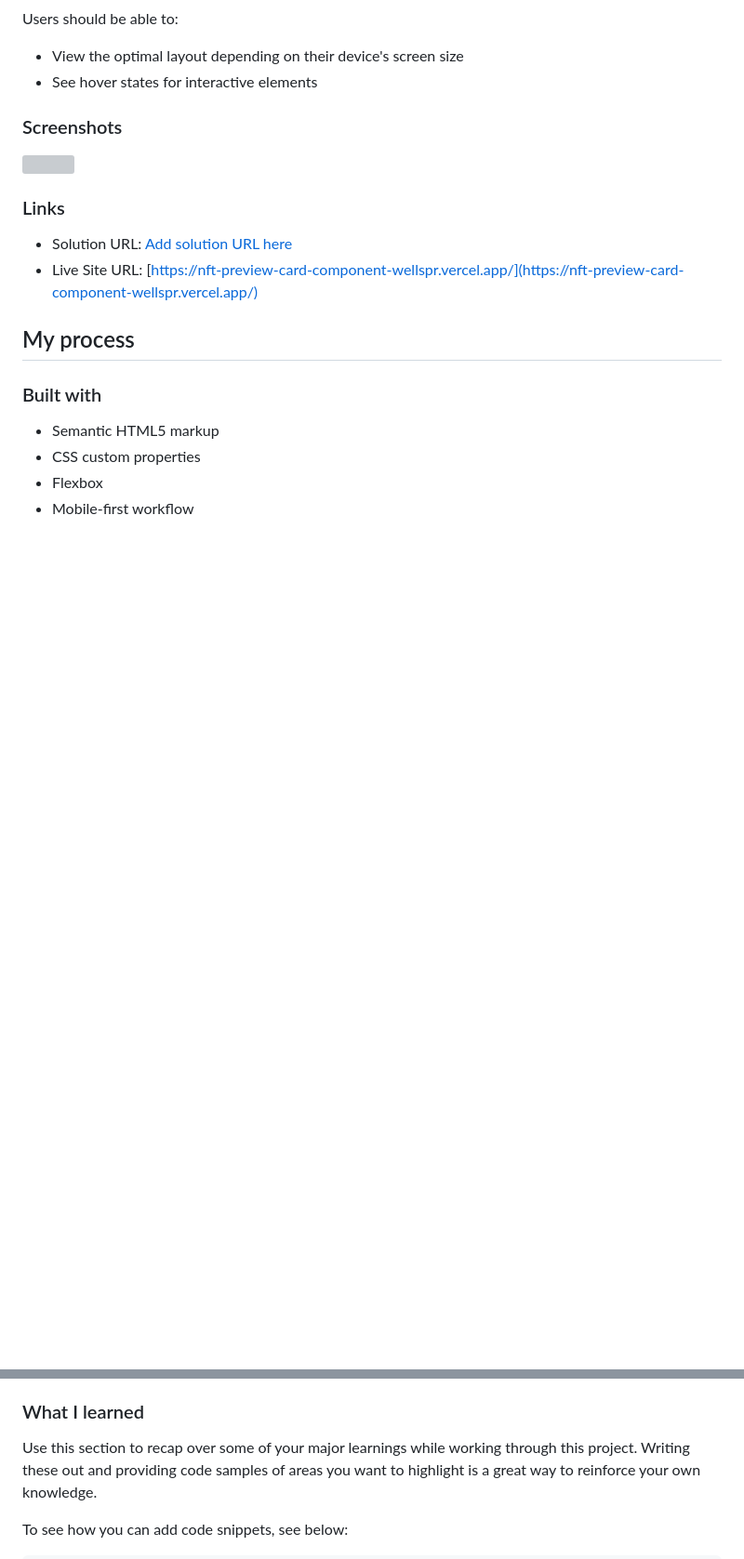
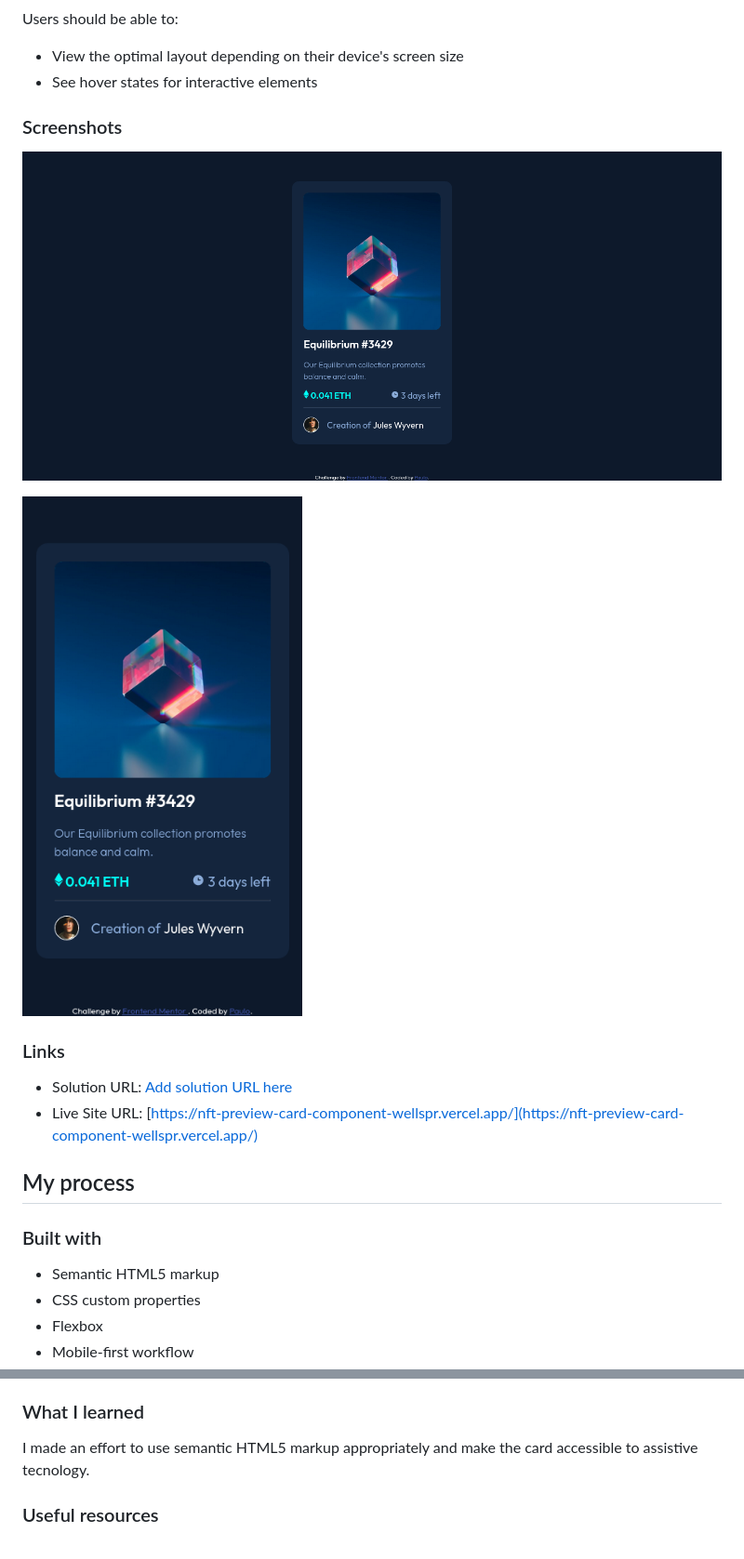
Before and after one commit to wellspr/nft-preview-card-component, a Markdown page: README.md, 2 parts joined by grey strips. Shown: that part at 93% size. Rendered like a GitHub page; pictures changed too: screenshots/desktop.png (added), screenshots/mobile.png (added); blank space fills up the shorter version; grey boxes are pictures that could not be loaded.

Commit message:
added screenshots

```diff
--- a/README.md
+++ b/README.md
@@ -28,7 +28,9 @@ Users should be able to:
 
 ### Screenshots
 
-![](./screenshot.jpg)
+![](./screenshots/desktop.png)
+
+![](./screenshots/mobile.png)
 
 
 ### Links
@@ -48,7 +50,9 @@ Users should be able to:
 
 ### What I learned
 
-Use this section to recap over some of your major learnings while working through this project. Writing these out and providing code samples of areas you want to highlight is a great way to reinforce your own knowledge.
+I made an effort to use semantic HTML5 markup appropriately and make the card accessible to assistive tecnology.
+
+<!-- Use this section to recap over some of your major learnings while working through this project. Writing these out and providing code samples of areas you want to highlight is a great way to reinforce your own knowledge.
 
 To see how you can add code snippets, see below:
 
```
Also changed, not shown: other parts of README.md (+6 -19 lines), 1 other file.
